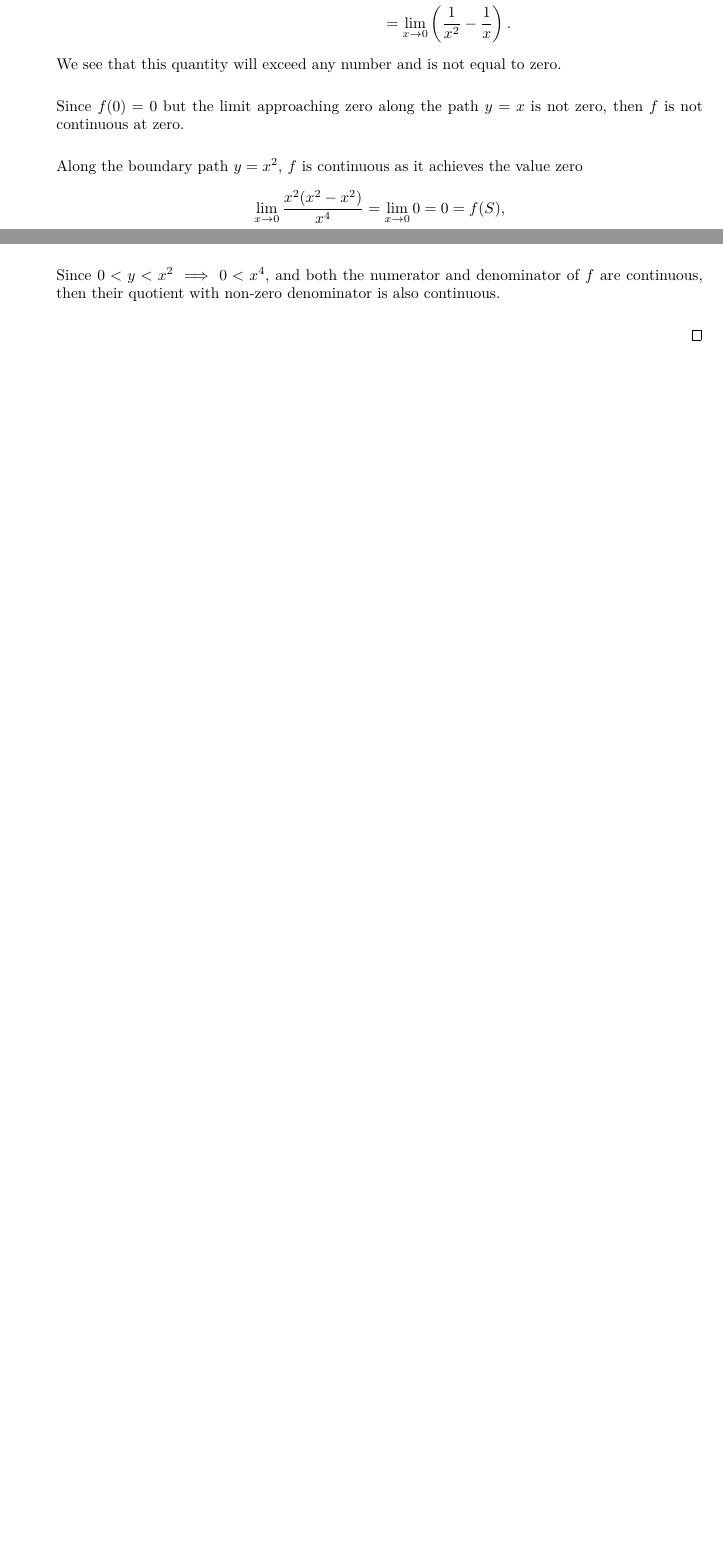
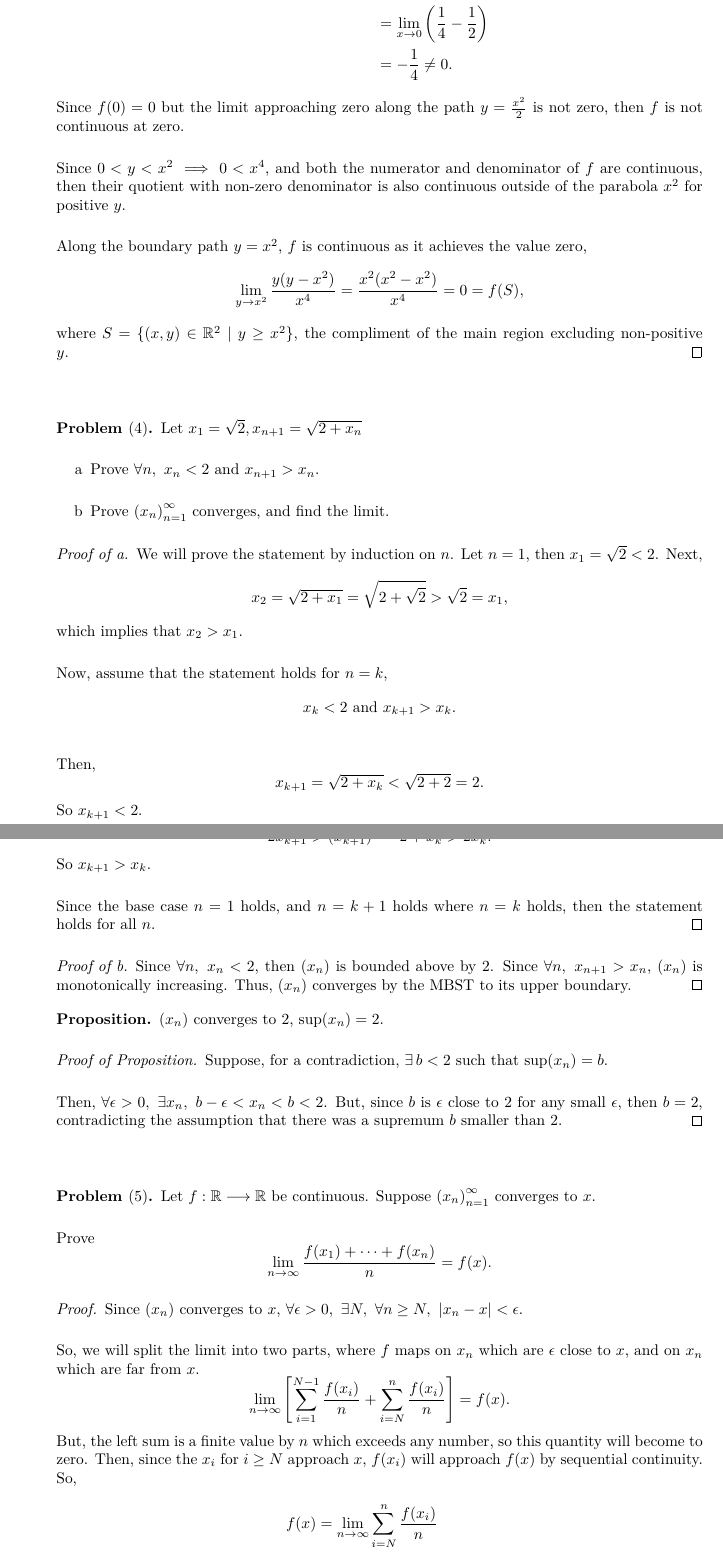
Before and after one commit to a-lipson/math, a LaTeX problem sheet (homework/real_analysis/334/2/hw2.tex, which reads homework/real_analysis/334/2/sections/3.tex, homework/real_analysis/334/2/sections/4.tex, homework/real_analysis/334/2/sections/5.tex): two parts of pages 2 and 3 of 3 before the commit and two parts of pages 3 and 4 of 4 after it, joined at a grey line, cut so that both start at the same text, the shorter picture padded with empty space. Compiled offline with XeLaTeX.

Commit message:
complete merge conflicts for hw2

```diff
--- a/homework/real_analysis/334/2/hw2.tex
+++ b/homework/real_analysis/334/2/hw2.tex
@@ -9,5 +9,7 @@
 	\item \subfile{sections/1}
 	\item \subfile{sections/2}
 	\item \subfile{sections/3}
+	\item \subfile{sections/4}
+	\item \subfile{sections/5}
 \end{itemize}
 \end{document}
--- a/homework/real_analysis/334/2/sections/3.tex
+++ b/homework/real_analysis/334/2/sections/3.tex
@@ -21,17 +20,15 @@ Determine all points s.t. $f$ not continuous.
 	\begin{align*}
-		\lim\limits_{(x,y)\to(0,0)}\frac{y(y-x^2)}{x^4} & = \lim\limits_{x\to 0} \frac{x(x-x^2)}{x^4}                    \\
-		                                                & = \lim\limits_{x\to 0} \frac{x^2-x^3}{x^4}                     \\
-		                                                & = \lim\limits_{x\to 0}\left( \frac{1}{x^2}-\frac{1}{x} \right)
+		\lim\limits_{(x,y)\to(0,0)}\frac{y(y-x^2)}{x^4} & = \lim\limits_{x\to 0} \frac{\frac{x^2}{2}\left(\frac{x^2}{2}-x^2\right)}{x^4} \\
+		                                                & = \lim\limits_{x\to 0} \frac{\frac{x^4}{4}-\frac{x^4}{2}}{x^4}                 \\
+		                                                & = \lim\limits_{x\to 0}\left( \frac{1}{4}-\frac{1}{2} \right)                   \\
+		                                                & = -\frac{1}{4}\neq 0
 		.\end{align*}
-	We see that this quantity will exceed any number and is not equal to zero.
+	Since $f(0)=0$ but the limit approaching zero along the path $y=\frac{x^2}{2}$ is not zero, then  $f$ is not continuous at zero.
 
-	Since $f(0)=0$ but the limit approaching zero along the path  $y=x$ is not zero, then  $f$ is not continuous at zero.
+	Since $0<y<x^2\implies 0<x^4$, and both the numerator and denominator of $f$ are continuous, then their quotient with non-zero denominator is also continuous outside of the parabola $x^2$ for positive $y$.
 
-	Along the boundary path $y=x^2$, $f$ is continuous as it achieves the value zero  \[
-		\lim\limits_{x\to 0}\frac{x^2(x^2-x^2)}{x^4}=\lim\limits_{x\to 0}0=0=f(S)
-		,\] where $S=\{(x,y)\in \R^{2}\ |\ y\ge x^2\}$.
-
-	Since $0<y<x^2\implies 0<x^4$, and both the numerator and denominator of $f$ are continuous, then their quotient with non-zero denominator is also continuous.
-
+	Along the boundary path $y=x^2$, $f$ is continuous as it achieves the value zero, \[
+		\lim\limits_{y\to x^2}\frac{y(y-x^2)}{x^4}=\frac{x^2(x^2-x^2)}{x^4}=0=f(S)
+		,\] where $S=\{(x,y)\in \R^{2}\ |\ y\ge x^2\}$, the compliment of the main region excluding non-positive $y$.
 \end{proof}
 \end{document}
--- /dev/null
+++ b/homework/real_analysis/334/2/sections/4.tex
@@ -0,0 +1,41 @@
+\documentclass[../hw2]{subfiles}
+\begin{document}
+\begin{problem}[4]
+Let $x_1=\sqrt{2},x_{n+1}=\sqrt{2+x_{n}}$
+
+\begin{enumerate}[label=\alph*]
+	\item Prove $\forall n, \ x_n<2$ and $x_{n+1}>x_{n}$.
+	\item Prove ${(x_{n})}_{n=1}^{\infty}$ converges, and find the limit.
+\end{enumerate}
+\end{problem}
+\begin{proof}[Proof of a]
+	We will prove the statement by induction on $n$. Let  $n=1$, then  $x_1=\sqrt{2} < 2 $. Next, \[
+		x_2=\sqrt{2+x_1}=\sqrt{2+\sqrt{2} }>\sqrt{2}=x_1
+		,\] which implies that $x_2>x_1$.
+
+	Now, assume that the statement holds for $n=k$,\[
+		x_k<2\ \text{and}\ x_{k+1}>x_k
+		.\]
+
+	Then, \[
+		x_{k+1}=\sqrt{2+x_k}<\sqrt{2+2}=2
+		.\] So $x_{k+1}<2$.
+
+	Also, \[
+		2x_{k+1}>{(x_{k+1})}^2=2+x_k>2x_k
+		.\] So $x_{k+1}>x_k$.
+
+	Since the base case $n=1$ holds, and  $n=k+1$ holds where  $n=k$ holds, then the statement holds for all  $n$.
+\end{proof}
+\begin{proof}[Proof of b]
+	Since $\forall n,\ x_n<2$, then $(x_n)$ is bounded above by 2. Since  $\forall n,\ x_{n+1}>x_n$, $(x_n)$ is monotonically increasing. Thus,  $(x_{n})$ converges by the MBST to its upper boundary.
+\end{proof}
+\begin{proposition}
+	$(x_n)$ converges to 2, $\sup(x_n)=2$.
+\end{proposition}
+\begin{proof}[Proof of Proposition]
+	Suppose, for a contradiction, $\exists\, b < 2$ such that $\sup(x_n)=b$.
+
+	Then, $\forall \epsilon>0,\ \exists x_n,\ b-\epsilon<x_n<b<2$. But, since $b$ is  $\epsilon$ close to 2 for any small  $\epsilon$, then  $b=2$, contradicting the assumption that there was a supremum $b$ smaller than 2.
+\end{proof}
+\end{document}
--- /dev/null
+++ b/homework/real_analysis/334/2/sections/5.tex
@@ -0,0 +1,25 @@
+\documentclass[../hw2]{subfiles}
+\begin{document}
+\begin{problem}[5]
+Let $f:\R\longrightarrow\R$ be continuous. Suppose ${(x_n)}_{n=1}^{\infty}$   converges to $x$.
+
+Prove \[
+	\lim\limits_{n\to \infty}\frac{f(x_1)+\cdots+f(x_{n})}{n}=f(x)
+	.\]
+\end{problem}
+\begin{proof}
+	Since $(x_n)$ converges to  $x$,  $\forall \epsilon >0,\ \exists N,\ \forall n\ge N,\ |x_n-x|<\epsilon$.
+
+	So, we will split the limit into two parts, where $f$ maps on  $x_n$ which are  $\epsilon$ close to  $x$, and on  $x_n$ which are far from $x$. \[
+		\lim_{n\to \infty}\left[ \sum\limits_{i=1}^{N-1}\frac{f(x_i)}{n}+\sum\limits_{i=N}^{n}\frac{f(x_i)}{n} \right] = f(x)
+		.\]
+	But, the left sum is a finite value by $n$ which exceeds any number, so this quantity will become to zero. Then, since the $x_i$ for $i\ge N$ approach $x$,  $f(x_i)$ will approach  $f(x)$ by sequential continuity. So,
+	\begin{align*}
+		f(x) & = \lim_{n\to \infty}\sum\limits_{i=N}^{n}\frac{f(x_i)}{n} \\
+		     & = \lim_{n\to \infty}\sum\limits_{i=N}^{n}\frac{f(x)}{n}   \\
+		     & = \lim_{n\to \infty}\left(\frac{n-N}{n}\right)f(x)        \\
+		     & = \lim_{n \to \infty} \left( 1-\frac{N}{n} \right) f(x)   \\
+		     & = f(x)
+		.\end{align*}
+\end{proof}
+\end{document}
```
Also changed, not shown: homework/real_analysis/334/2/sections/2.tex (+17 -0 lines), homework/real_analysis/334/2/hw2.pdf, homework/real_analysis/334/2/sections/3.tex (3 more changed lines).
